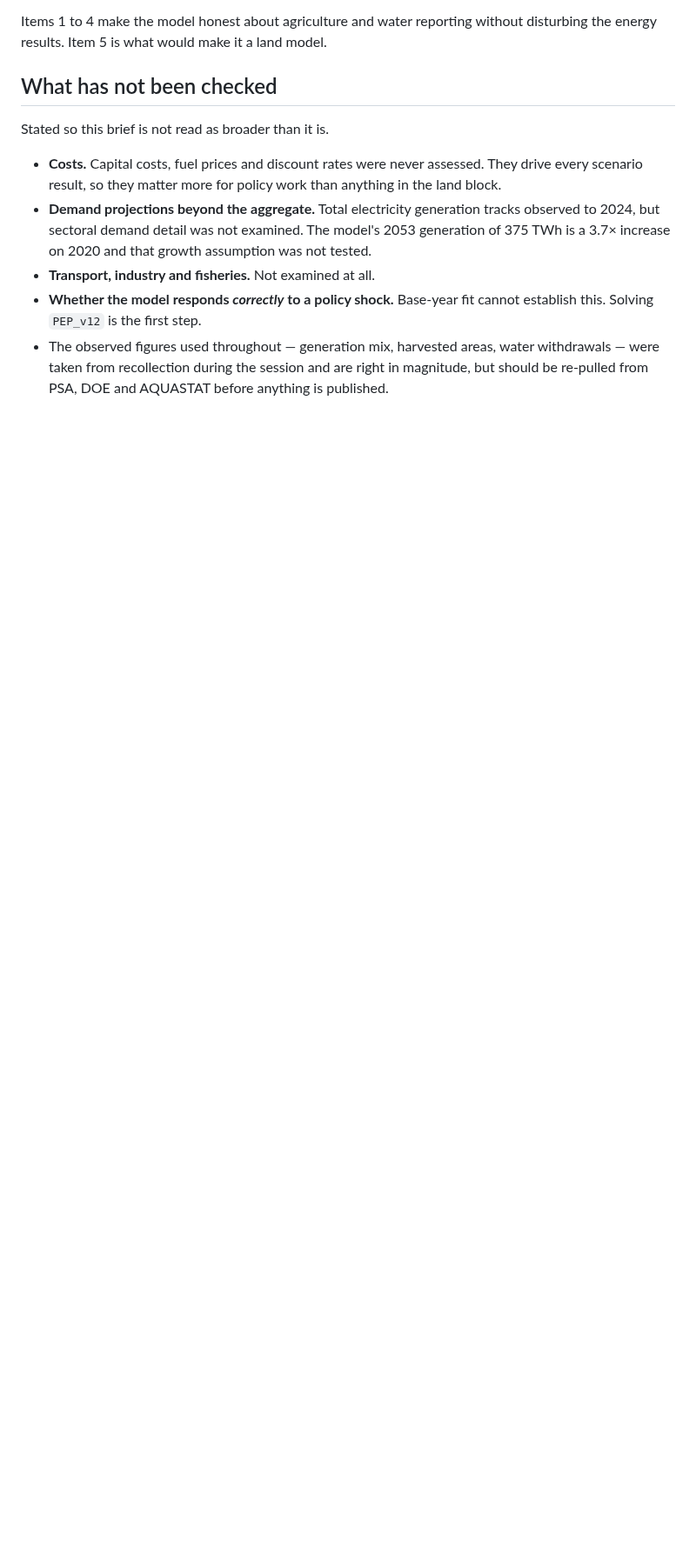
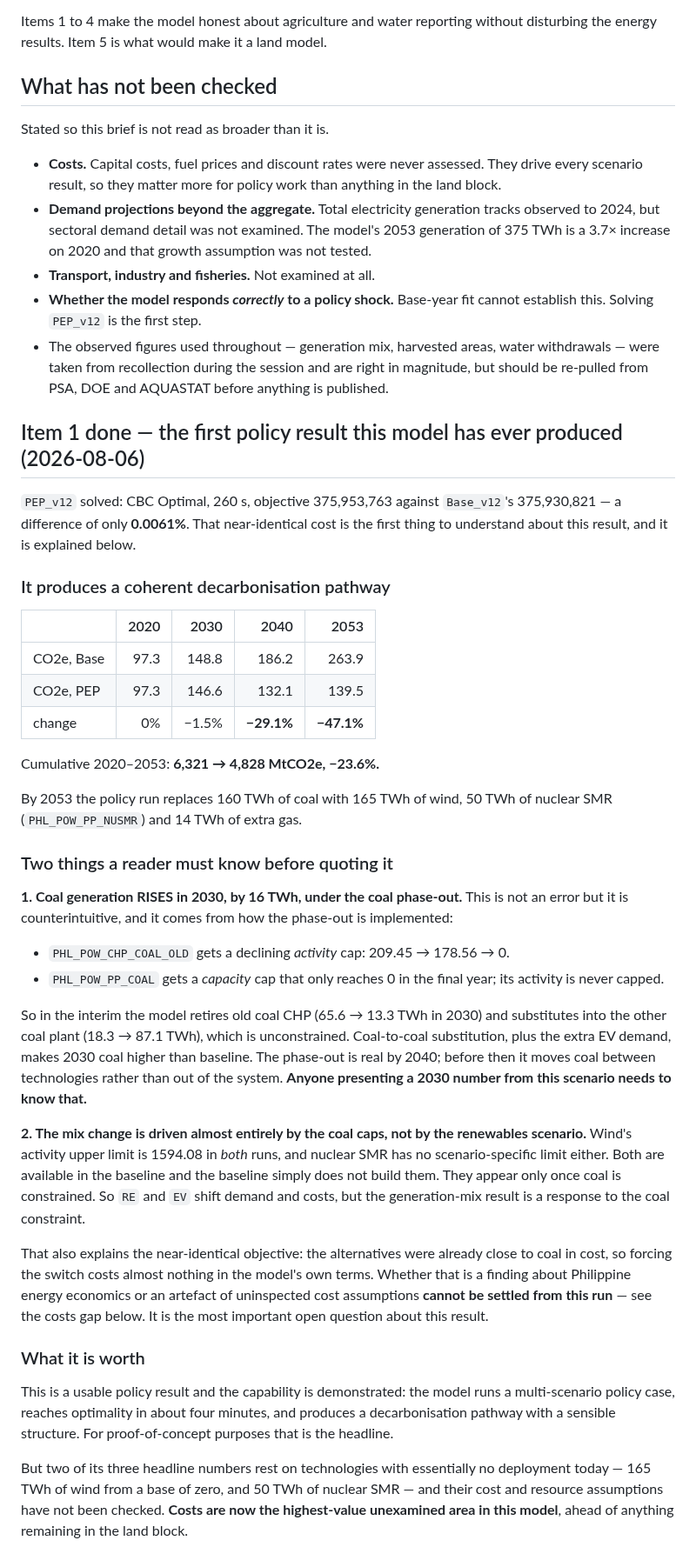
Before and after one commit to marcelolafleur/ogclews-link, a Markdown page: docs/design/phl-what-to-fix-next.md, the part around the change. Shown at 87% size. Rendered like a GitHub page; blank space fills up the shorter version.

Commit message:
First policy result: PEP_v12 solved, and what it does and does not show
CBC Optimal in 260s. Cumulative CO2e 6,321 -> 4,828 MtCO2e, -23.6%, with -29% by
2040 and -47% by 2053. By 2053 it swaps 160 TWh of coal for 165 TWh of wind, 50
TWh of nuclear SMR and 14 TWh of gas. The capability is demonstrated.

Two caveats that change how it should be read. First, coal generation RISES 16
TWh in 2030 under the coal phase-out: the scenario puts a declining activity cap
on old coal CHP but only a terminal capacity cap on the other coal plant, whose
activity is never capped, so the model substitutes coal for coal in the interim.
Real by 2040, not before. Second, the mix change is driven by the coal caps
alone -- wind's activity limit is identical in both runs at 1594.08 and nuclear
SMR has no scenario-specific limit, so both are available in the baseline and
simply not built until coal is constrained.

That also explains the objective moving only 0.0061%: the alternatives were
already near coal in cost. Whether that is a finding about Philippine energy
economics or an artefact of uninspected cost assumptions cannot be settled from
this run, which makes costs the highest-value unexamined area in the model --
ahead of anything left in the land block.

```diff
--- a/docs/design/phl-what-to-fix-next.md
+++ b/docs/design/phl-what-to-fix-next.md
@@ -194,3 +194,59 @@ Stated so this brief is not read as broader than it is.
 - The observed figures used throughout — generation mix, harvested areas, water withdrawals — were
   taken from recollection during the session and are right in magnitude, but should be re-pulled from
   PSA, DOE and AQUASTAT before anything is published.
+
+## Item 1 done — the first policy result this model has ever produced (2026-08-06)
+
+`PEP_v12` solved: CBC Optimal, 260 s, objective 375,953,763 against `Base_v12`'s 375,930,821 — a
+difference of only **0.0061%**. That near-identical cost is the first thing to understand about this
+result, and it is explained below.
+
+### It produces a coherent decarbonisation pathway
+
+| | 2020 | 2030 | 2040 | 2053 |
+|---|---:|---:|---:|---:|
+| CO2e, Base | 97.3 | 148.8 | 186.2 | 263.9 |
+| CO2e, PEP | 97.3 | 146.6 | 132.1 | 139.5 |
+| change | 0% | −1.5% | **−29.1%** | **−47.1%** |
+
+Cumulative 2020–2053: **6,321 → 4,828 MtCO2e, −23.6%.**
+
+By 2053 the policy run replaces 160 TWh of coal with 165 TWh of wind, 50 TWh of nuclear SMR
+(`PHL_POW_PP_NUSMR`) and 14 TWh of extra gas.
+
+### Two things a reader must know before quoting it
+
+**1. Coal generation RISES in 2030, by 16 TWh, under the coal phase-out.** This is not an error but
+it is counterintuitive, and it comes from how the phase-out is implemented:
+
+- `PHL_POW_CHP_COAL_OLD` gets a declining *activity* cap: 209.45 → 178.56 → 0.
+- `PHL_POW_PP_COAL` gets a *capacity* cap that only reaches 0 in the final year; its activity is
+  never capped.
+
+So in the interim the model retires old coal CHP (65.6 → 13.3 TWh in 2030) and substitutes into the
+other coal plant (18.3 → 87.1 TWh), which is unconstrained. Coal-to-coal substitution, plus the extra
+EV demand, makes 2030 coal higher than baseline. The phase-out is real by 2040; before then it moves
+coal between technologies rather than out of the system. **Anyone presenting a 2030 number from this
+scenario needs to know that.**
+
+**2. The mix change is driven almost entirely by the coal caps, not by the renewables scenario.**
+Wind's activity upper limit is 1594.08 in *both* runs, and nuclear SMR has no scenario-specific limit
+either. Both are available in the baseline and the baseline simply does not build them. They appear
+only once coal is constrained. So `RE` and `EV` shift demand and costs, but the generation-mix result
+is a response to the coal constraint.
+
+That also explains the near-identical objective: the alternatives were already close to coal in cost,
+so forcing the switch costs almost nothing in the model's own terms. Whether that is a finding about
+Philippine energy economics or an artefact of uninspected cost assumptions **cannot be settled from
+this run** — see the costs gap below. It is the most important open question about this result.
+
+### What it is worth
+
+This is a usable policy result and the capability is demonstrated: the model runs a multi-scenario
+policy case, reaches optimality in about four minutes, and produces a decarbonisation pathway with a
+sensible structure. For proof-of-concept purposes that is the headline.
+
+But two of its three headline numbers rest on technologies with essentially no deployment today —
+165 TWh of wind from a base of zero, and 50 TWh of nuclear SMR — and their cost and resource
+assumptions have not been checked. **Costs are now the highest-value unexamined area in this model**,
+ahead of anything remaining in the land block.
```
